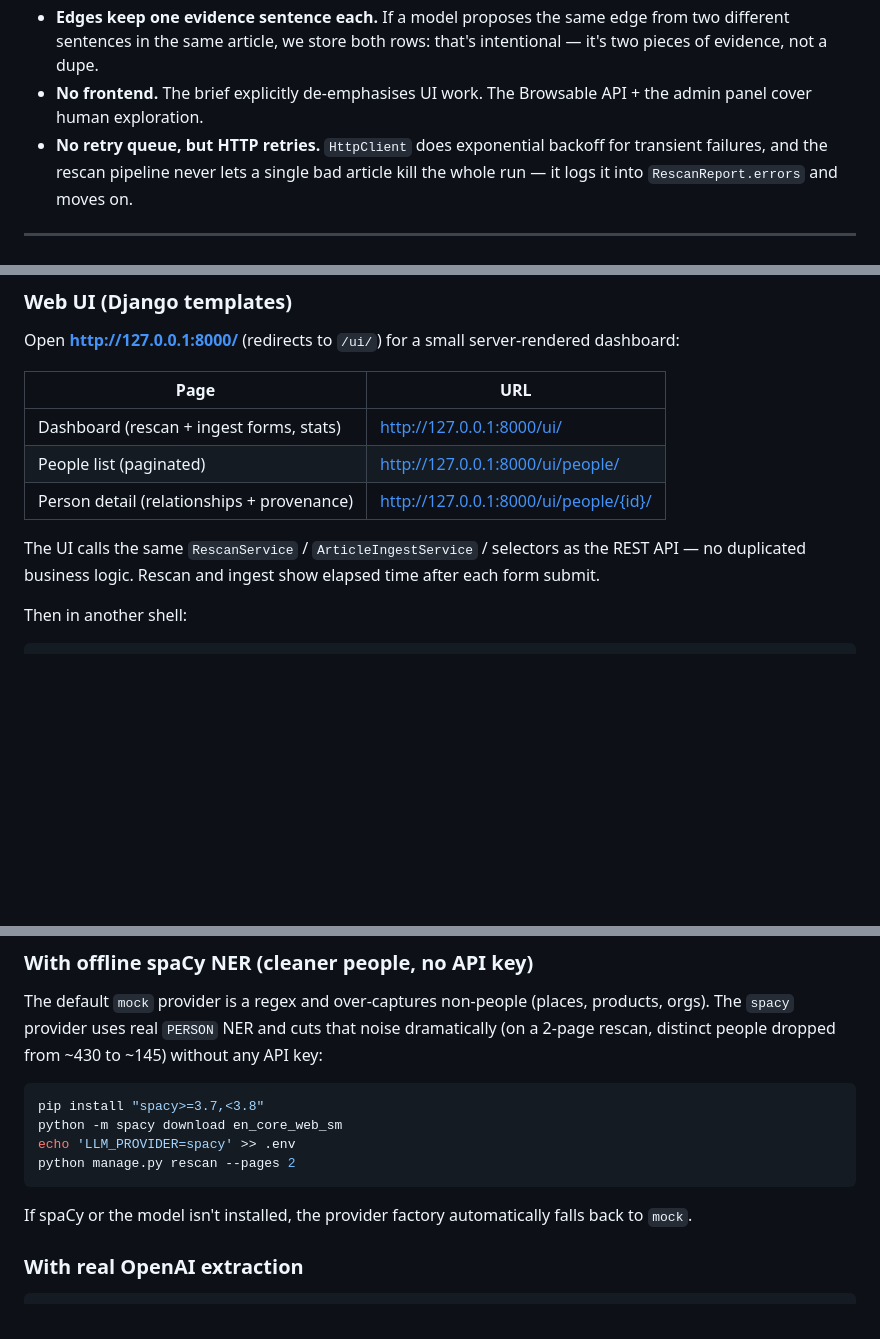
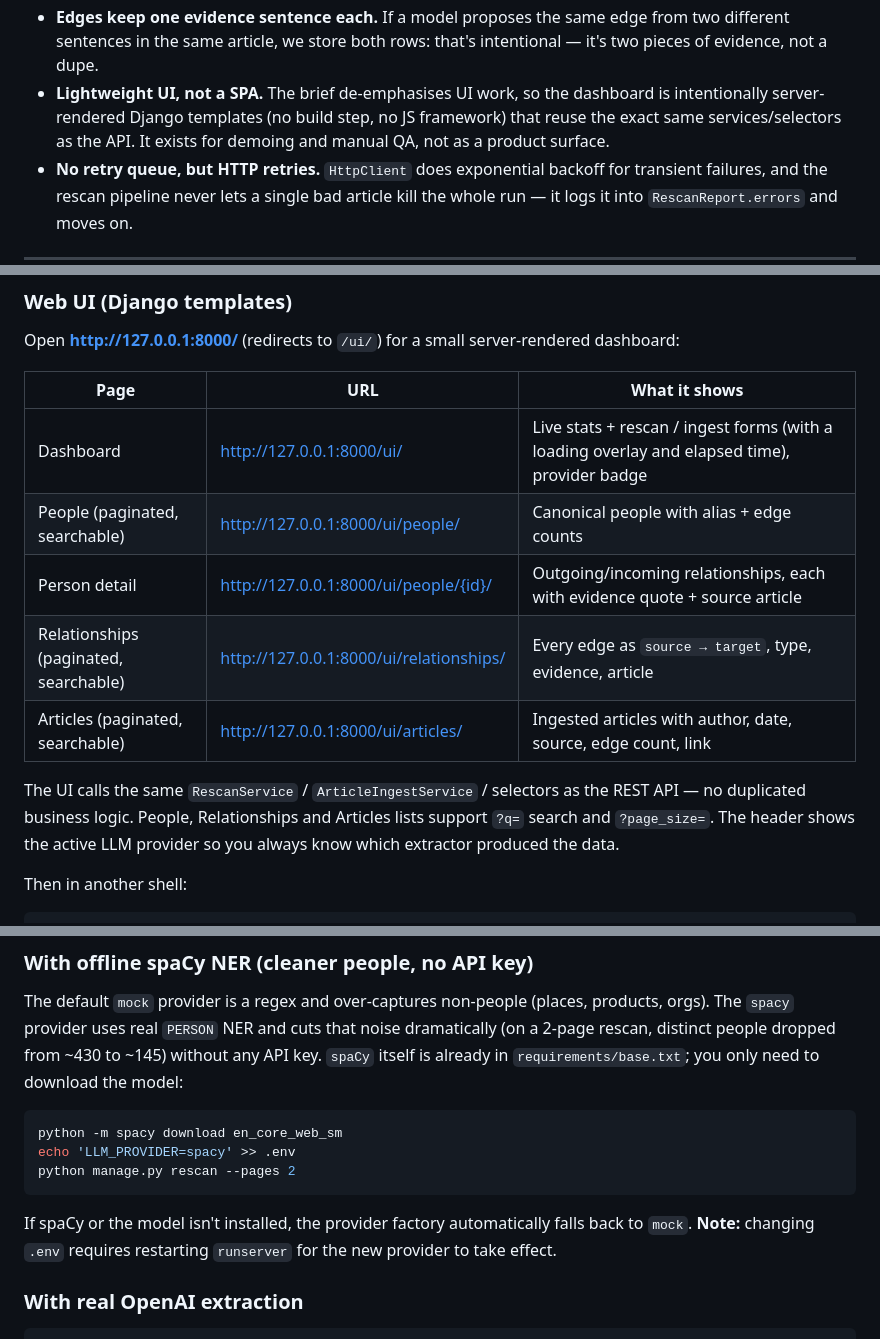
Before and after one commit to MustafoAfzunov/Agents.inc, a Markdown page: README.md, 3 parts joined by grey strips. Drawn GitHub-style; blank space fills up the shorter version.

````diff
--- a/README.md
+++ b/README.md
@@ -286,8 +303,10 @@ Response (201 if new, 200 if it already existed):
 - **Edges keep one evidence sentence each.** If a model proposes the same
   edge from two different sentences in the same article, we store both
   rows: that's intentional — it's two pieces of evidence, not a dupe.
-- **No frontend.** The brief explicitly de-emphasises UI work. The
-  Browsable API + the admin panel cover human exploration.
+- **Lightweight UI, not a SPA.** The brief de-emphasises UI work, so the
+  dashboard is intentionally server-rendered Django templates (no build
+  step, no JS framework) that reuse the exact same services/selectors as
+  the API. It exists for demoing and manual QA, not as a product surface.
 - **No retry queue, but HTTP retries.** `HttpClient` does exponential
   backoff for transient failures, and the rescan pipeline never lets a
   single bad article kill the whole run — it logs it into
@@ -372,13 +395,15 @@ python manage.py runserver
 
 Open **http://127.0.0.1:8000/** (redirects to `/ui/`) for a small server-rendered dashboard:
 
-| Page | URL |
-|------|-----|
-| Dashboard (rescan + ingest forms, stats) | http://127.0.0.1:8000/ui/ |
-| People list (paginated) | http://127.0.0.1:8000/ui/people/ |
-| Person detail (relationships + provenance) | http://127.0.0.1:8000/ui/people/{id}/ |
+| Page | URL | What it shows |
+|------|-----|----------------|
+| Dashboard | http://127.0.0.1:8000/ui/ | Live stats + rescan / ingest forms (with a loading overlay and elapsed time), provider badge |
+| People (paginated, searchable) | http://127.0.0.1:8000/ui/people/ | Canonical people with alias + edge counts |
+| Person detail | http://127.0.0.1:8000/ui/people/{id}/ | Outgoing/incoming relationships, each with evidence quote + source article |
+| Relationships (paginated, searchable) | http://127.0.0.1:8000/ui/relationships/ | Every edge as `source → target`, type, evidence, article |
+| Articles (paginated, searchable) | http://127.0.0.1:8000/ui/articles/ | Ingested articles with author, date, source, edge count, link |
 
-The UI calls the same `RescanService` / `ArticleIngestService` / selectors as the REST API — no duplicated business logic. Rescan and ingest show elapsed time after each form submit.
+The UI calls the same `RescanService` / `ArticleIngestService` / selectors as the REST API — no duplicated business logic. People, Relationships and Articles lists support `?q=` search and `?page_size=`. The header shows the active LLM provider so you always know which extractor produced the data.
 
 Then in another shell:
 
@@ -399,17 +424,18 @@ python manage.py rescan --pages 2
 The default `mock` provider is a regex and over-captures non-people
 (places, products, orgs). The `spacy` provider uses real `PERSON` NER and
 cuts that noise dramatically (on a 2-page rescan, distinct people dropped
-from ~430 to ~145) without any API key:
+from ~430 to ~145) without any API key. `spaCy` itself is already in
+`requirements/base.txt`; you only need to download the model:
 
 ```bash
-pip install "spacy>=3.7,<3.8"
 python -m spacy download en_core_web_sm
 echo 'LLM_PROVIDER=spacy' >> .env
 python manage.py rescan --pages 2
 ```
 
 If spaCy or the model isn't installed, the provider factory automatically
-falls back to `mock`.
+falls back to `mock`. **Note:** changing `.env` requires restarting
+`runserver` for the new provider to take effect.
 
 ### With real OpenAI extraction
 
````
Also changed, not shown: other parts of README.md (+44 -20 lines).
